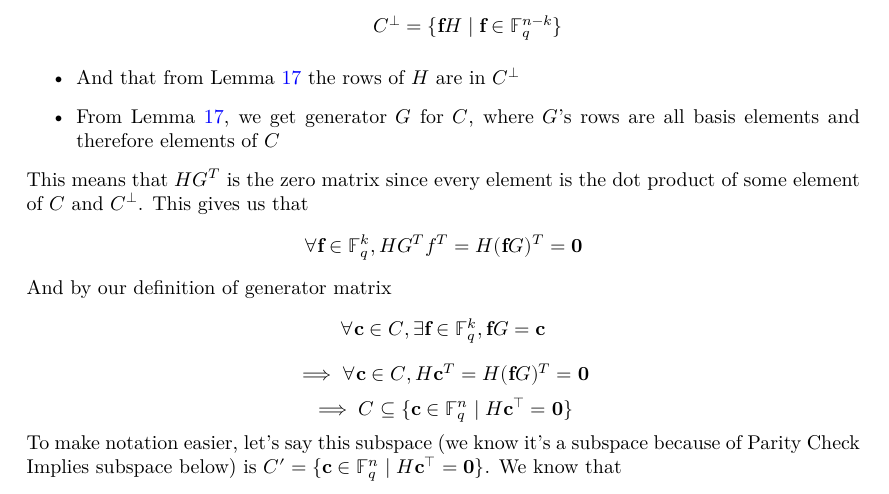
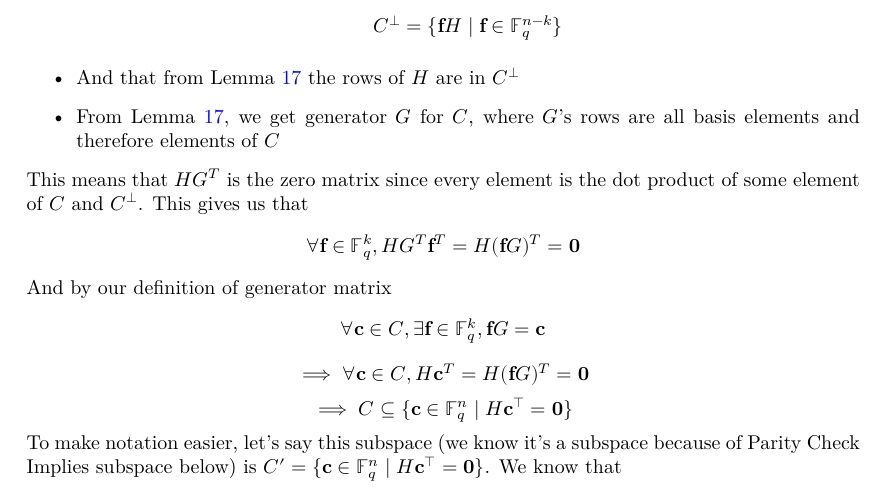
Before and after one commit to wurtylex/LeanECC, a LaTeX document (blueprint/src/print.tex, which reads blueprint/src/sections/LinearCodes/lemmas.tex): part of page 5 of 8, cut so that both start at the same text. Compiled offline with XeLaTeX.

Commit message:
fix last f

```diff
--- a/blueprint/src/sections/LinearCodes/lemmas.tex
+++ b/blueprint/src/sections/LinearCodes/lemmas.tex
@@ -69,7 +69,7 @@ We must have $C = \{\mathbf{f}G \mid f \in \mathbb{F}^{k}_{q}\}$. It also follow
         \item From Lemma~\ref{lemma:subspace-imp-generator}, we get generator $G$ for $C$, where $G$'s rows are all basis elements and therefore elements of $C$
     \end{itemize}
     This means that $HG^T$ is the zero matrix since every element is the dot product of some element of $C$ and $C^{\perp}$. This gives us that
-    \[ \forall \mathbf{f}\in \mathbb{F}^k_q, HG^Tf^T = H(\mathbf{f}G)^T = \mathbf{0}\]
+    \[ \forall \mathbf{f}\in \mathbb{F}^k_q, HG^T\mathbf{f}^T = H(\mathbf{f}G)^T = \mathbf{0}\]
     And by our definition of generator matrix
     \[\forall \mathbf{c} \in C, \exists \mathbf{f}\in \mathbb{F}^k_q, \mathbf{f}G = \mathbf{c}\]
     \[\implies \forall \mathbf{c} \in C, H\mathbf{c}^T = H(\mathbf{f}G)^T = \mathbf{0}\]
```
Also changed, not shown: 1 other file.
